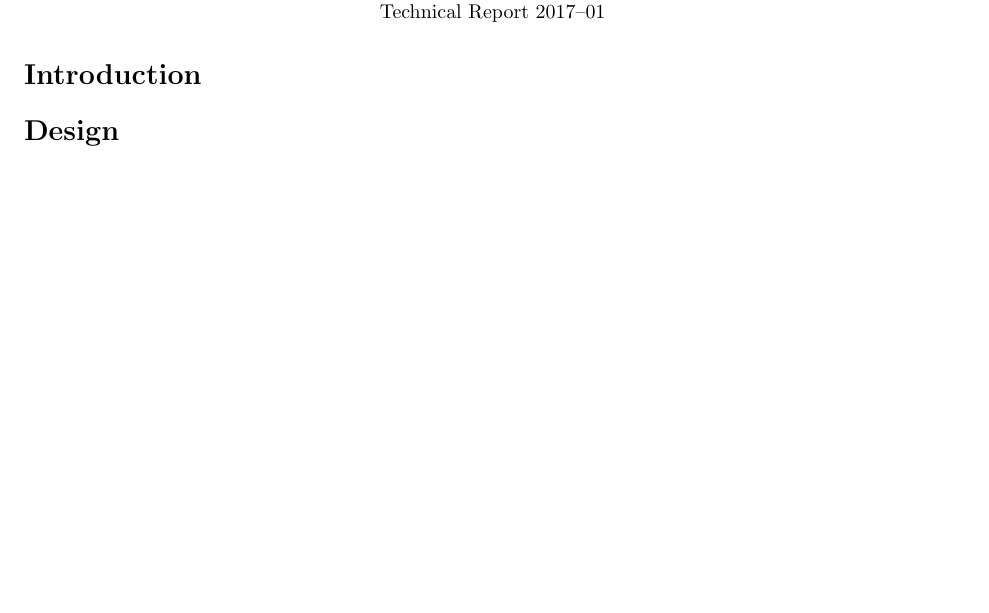
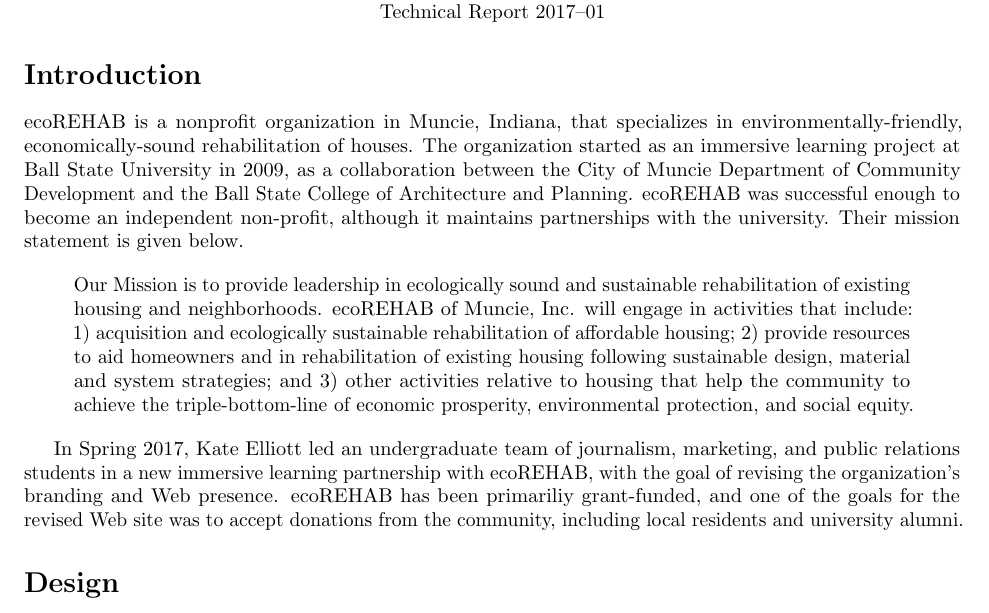
Before and after one commit to EcoRehab/EcoRehabTechReport, a LaTeX document (tr.tex): part of the page, cut so that both start at the same text, the shorter picture padded with empty space. Compiled offline with pdfLaTeX.

Commit message:
Start introduction section

```diff
--- a/tr.tex
+++ b/tr.tex
@@ -38,6 +38,38 @@
 
 \section*{Introduction}
 
+ecoREHAB is a nonprofit organization in Muncie, Indiana, that specializes
+in environmentally-friendly, economically-sound rehabilitation of houses.
+The organization started as an immersive learning project at Ball
+State University in 2009, as a collaboration between the
+City of Muncie Department of Community Development and the
+Ball State College of Architecture and Planning.
+ecoREHAB was successful enough to become an independent non-profit,
+although it maintains partnerships with the university.
+Their mission statement is given below.
+
+\begin{quote}
+  Our Mission is to provide leadership in ecologically sound and
+  sustainable rehabilitation of existing housing and
+  neighborhoods. ecoREHAB of Muncie, Inc. will engage in activities
+  that include: 1)~acquisition and ecologically sustainable
+  rehabilitation of affordable housing; 2)~provide resources to aid
+  homeowners and in rehabilitation of existing housing following
+  sustainable design, material and system strategies; and 3)~other
+  activities relative to housing that help the community to achieve
+  the triple-bottom-line of economic prosperity, environmental
+  protection, and social equity.
+\end{quote}
+
+In Spring 2017, Kate Elliott led an undergraduate team of journalism,
+marketing, and public relations students in a new immersive learning
+partnership with ecoREHAB, with the goal of revising the organization's
+branding and Web presence.
+ecoREHAB has been primariliy grant-funded, and one of the
+goals for the revised Web site was to accept donations from
+the community, including local residents and university alumni.
+
+
 \section*{Design}
 
 \section*{Conclusions and Future Work}
```
